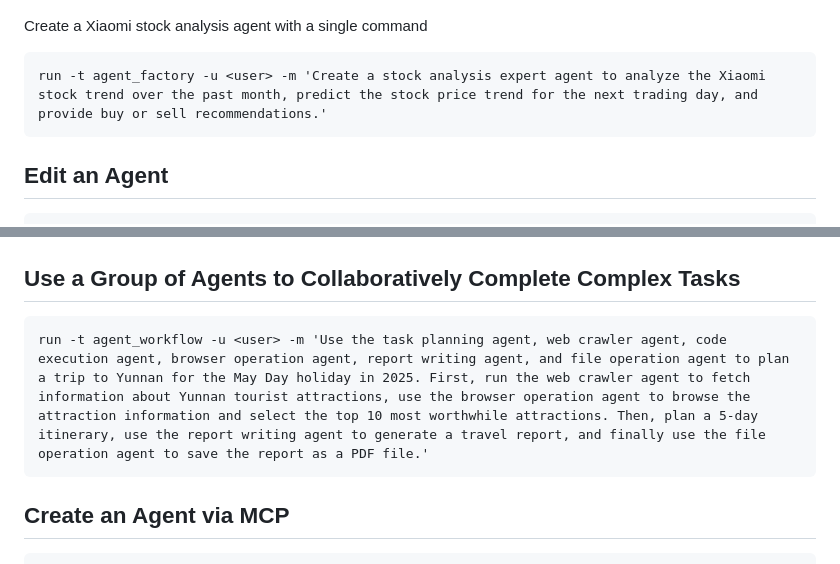
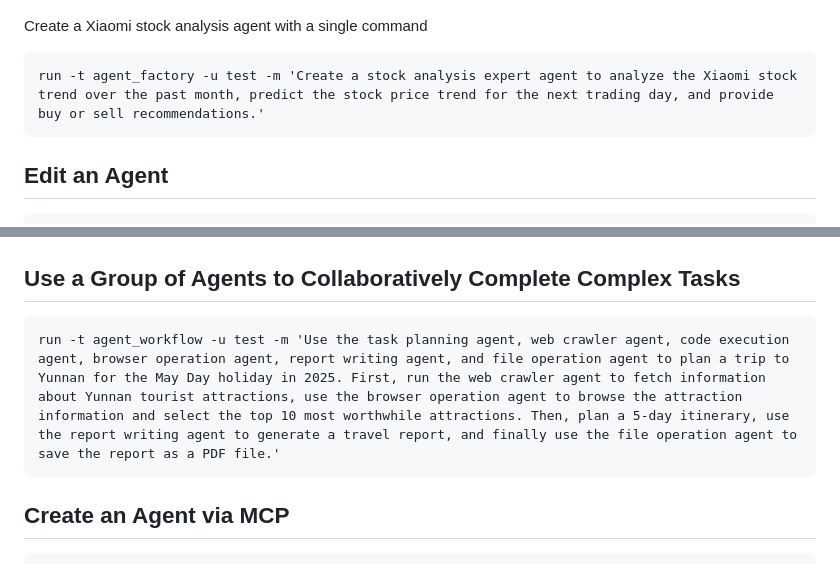
Before and after one commit to hangeaiagent/cooragent, a Markdown page: README.md, 2 parts joined by grey strips. GitHub-like rendering.

Commit message:
use default user to run the example

````diff
--- a/README.md
+++ b/README.md
@@ -151,7 +151,7 @@ python cli.py
 
 Create a Xiaomi stock analysis agent with a single command
 ```
-run -t agent_factory -u <user> -m 'Create a stock analysis expert agent to analyze the Xiaomi stock trend over the past month, predict the stock price trend for the next trading day, and provide buy or sell recommendations.'
+run -t agent_factory -u test -m 'Create a stock analysis expert agent to analyze the Xiaomi stock trend over the past month, predict the stock price trend for the next trading day, and provide buy or sell recommendations.'
 ```
 
 ## Edit an Agent
@@ -169,7 +169,7 @@ remove-agent -n <agent_name> -u <user-id>
 
 ## Use a Group of Agents to Collaboratively Complete Complex Tasks
 ```
-run -t agent_workflow -u <user> -m 'Use the task planning agent, web crawler agent, code execution agent, browser operation agent, report writing agent, and file operation agent to plan a trip to Yunnan for the May Day holiday in 2025. First, run the web crawler agent to fetch information about Yunnan tourist attractions, use the browser operation agent to browse the attraction information and select the top 10 most worthwhile attractions. Then, plan a 5-day itinerary, use the report writing agent to generate a travel report, and finally use the file operation agent to save the report as a PDF file.'
+run -t agent_workflow -u test -m 'Use the task planning agent, web crawler agent, code execution agent, browser operation agent, report writing agent, and file operation agent to plan a trip to Yunnan for the May Day holiday in 2025. First, run the web crawler agent to fetch information about Yunnan tourist attractions, use the browser operation agent to browse the attraction information and select the top 10 most worthwhile attractions. Then, plan a 5-day itinerary, use the report writing agent to generate a travel report, and finally use the file operation agent to save the report as a PDF file.'
 ```
 
 ## Create an Agent via MCP
````
Also changed, not shown: README_zh.md (+2 -2 lines).
